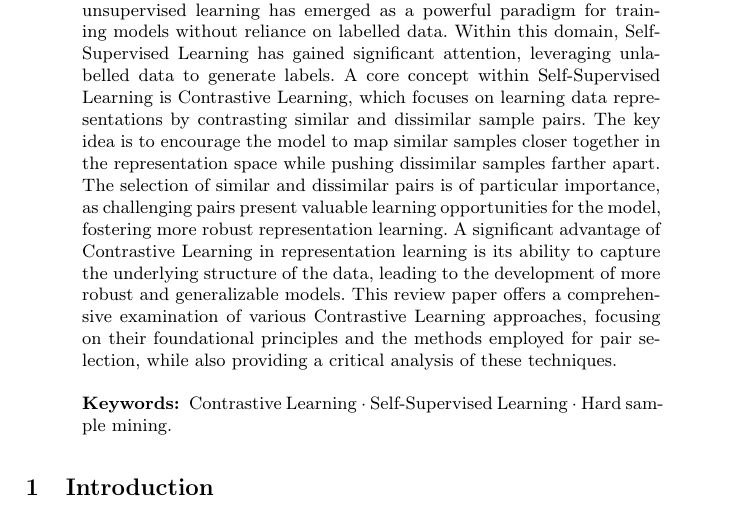
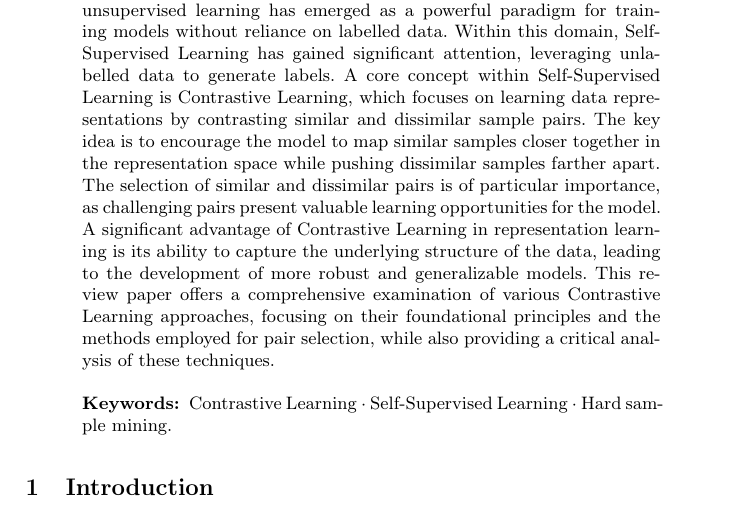
Before and after one commit to KlaraGtknst/master-seminar-ies, a LaTeX thesis (main.tex, which reads sections/introduction/abstract.tex): part of page 1 of 26, cut so that both start at the same text. Compiled offline with pdfLaTeX.

Commit message:
style: Omit double robust in abstract

```diff
--- a/sections/introduction/abstract.tex
+++ b/sections/introduction/abstract.tex
@@ -13,8 +13,7 @@
     while pushing dissimilar samples farther apart.
     % hard dis-/similar pairs
     The selection of similar and dissimilar pairs is of particular importance,
-    as challenging pairs present valuable learning opportunities for the model,
-    fostering more robust representation learning.
+    as challenging pairs present valuable learning opportunities for the model.
     % motivation
     A significant advantage of \acl{cl} in representation learning is its ability to capture the underlying structure of the data,
     leading to the development of more robust and generalizable models.
```
